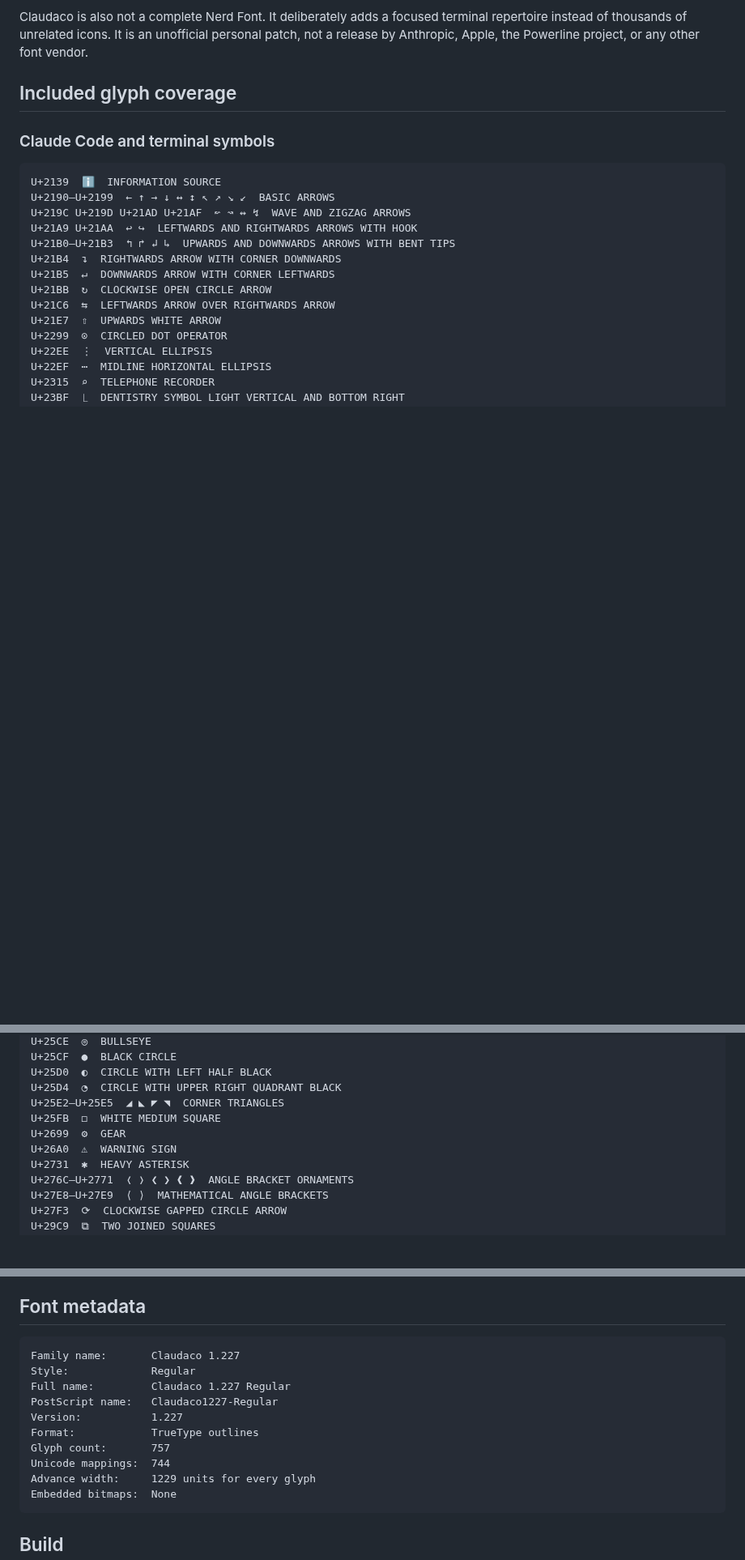
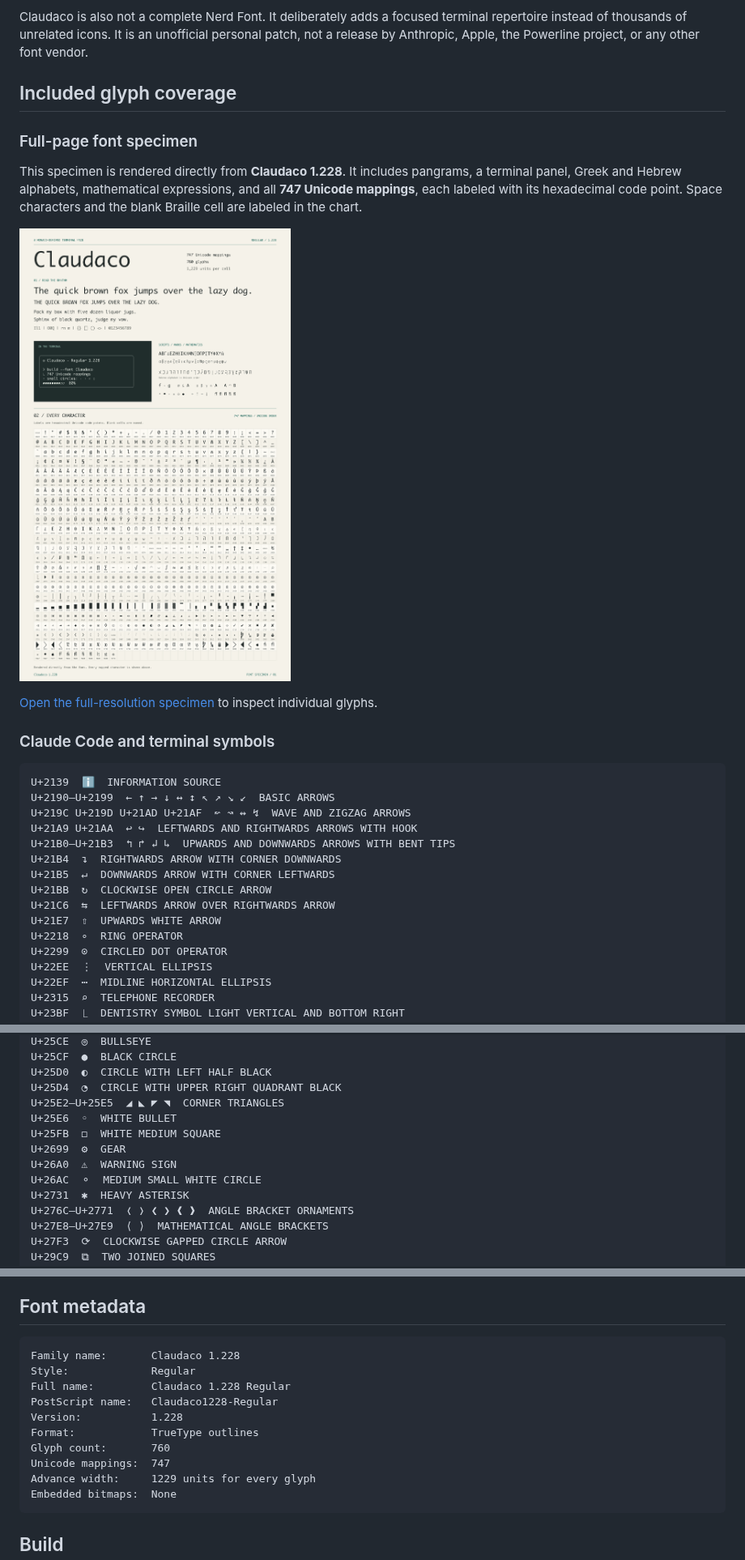
Before and after one commit to noah/claudaco-font, a Markdown page: README.md, 3 parts joined by grey strips. Shown at 81% size. GitHub-like rendering; pictures changed too: docs/claudaco-specimen.png (added); blank space fills up the shorter version.

````diff
--- a/README.md
+++ b/README.md
@@ -87,6 +83,14 @@ Claudaco is **not** the historical bitmap-strike version of Monaco. The supplied
 Claudaco is also not a complete Nerd Font. It deliberately adds a focused terminal repertoire instead of thousands of unrelated icons. It is an unofficial personal patch, not a release by Anthropic, Apple, the Powerline project, or any other font vendor.
 
 ## Included glyph coverage
+
+### Full-page font specimen
+
+This specimen is rendered directly from **Claudaco 1.228**. It includes pangrams, a terminal panel, Greek and Hebrew alphabets, mathematical expressions, and all **747 Unicode mappings**, each labeled with its hexadecimal code point. Space characters and the blank Braille cell are labeled in the chart.
+
+[![Full-page Claudaco 1.228 specimen with pangrams, terminal examples, and the complete Unicode character chart](docs/claudaco-specimen.png)](docs/claudaco-specimen.png)
+
+[Open the full-resolution specimen](docs/claudaco-specimen.png) to inspect individual glyphs.
 
 ### Claude Code and terminal symbols
 
@@ -101,6 +105,7 @@ U+21B5  ↵  DOWNWARDS ARROW WITH CORNER LEFTWARDS
 U+21BB  ↻  CLOCKWISE OPEN CIRCLE ARROW
 U+21C6  ⇆  LEFTWARDS ARROW OVER RIGHTWARDS ARROW
 U+21E7  ⇧  UPWARDS WHITE ARROW
+U+2218  ∘  RING OPERATOR
 U+2299  ⊙  CIRCLED DOT OPERATOR
 U+22EE  ⋮  VERTICAL ELLIPSIS
 U+22EF  ⋯  MIDLINE HORIZONTAL ELLIPSIS
@@ -124,9 +129,11 @@ U+25CF  ●  BLACK CIRCLE
 U+25D0  ◐  CIRCLE WITH LEFT HALF BLACK
 U+25D4  ◔  CIRCLE WITH UPPER RIGHT QUADRANT BLACK
 U+25E2–U+25E5  ◢ ◣ ◤ ◥  CORNER TRIANGLES
+U+25E6  ◦  WHITE BULLET
 U+25FB  ◻  WHITE MEDIUM SQUARE
 U+2699  ⚙  GEAR
 U+26A0  ⚠  WARNING SIGN
+U+26AC  ⚬  MEDIUM SMALL WHITE CIRCLE
 U+2731  ✱  HEAVY ASTERISK
 U+276C–U+2771  ❬ ❭ ❮ ❯ ❰ ❱  ANGLE BRACKET ORNAMENTS
 U+27E8–U+27E9  ⟨ ⟩  MATHEMATICAL ANGLE BRACKETS
@@ -287,14 +296,14 @@ The `E0xx` assignments are Private Use Area conventions rather than standardized
 ## Font metadata
 
 ```text
-Family name:       Claudaco 1.227
+Family name:       Claudaco 1.228
 Style:             Regular
-Full name:         Claudaco 1.227 Regular
-PostScript name:   Claudaco1227-Regular
-Version:           1.227
+Full name:         Claudaco 1.228 Regular
+PostScript name:   Claudaco1228-Regular
+Version:           1.228
 Format:            TrueType outlines
-Glyph count:       757
-Unicode mappings:  744
+Glyph count:       760
+Unicode mappings:  747
 Advance width:     1229 units for every glyph
 Embedded bitmaps:  None
 ```
````
Also changed, not shown: other parts of README.md (+36 -18 lines), 4 other files.
